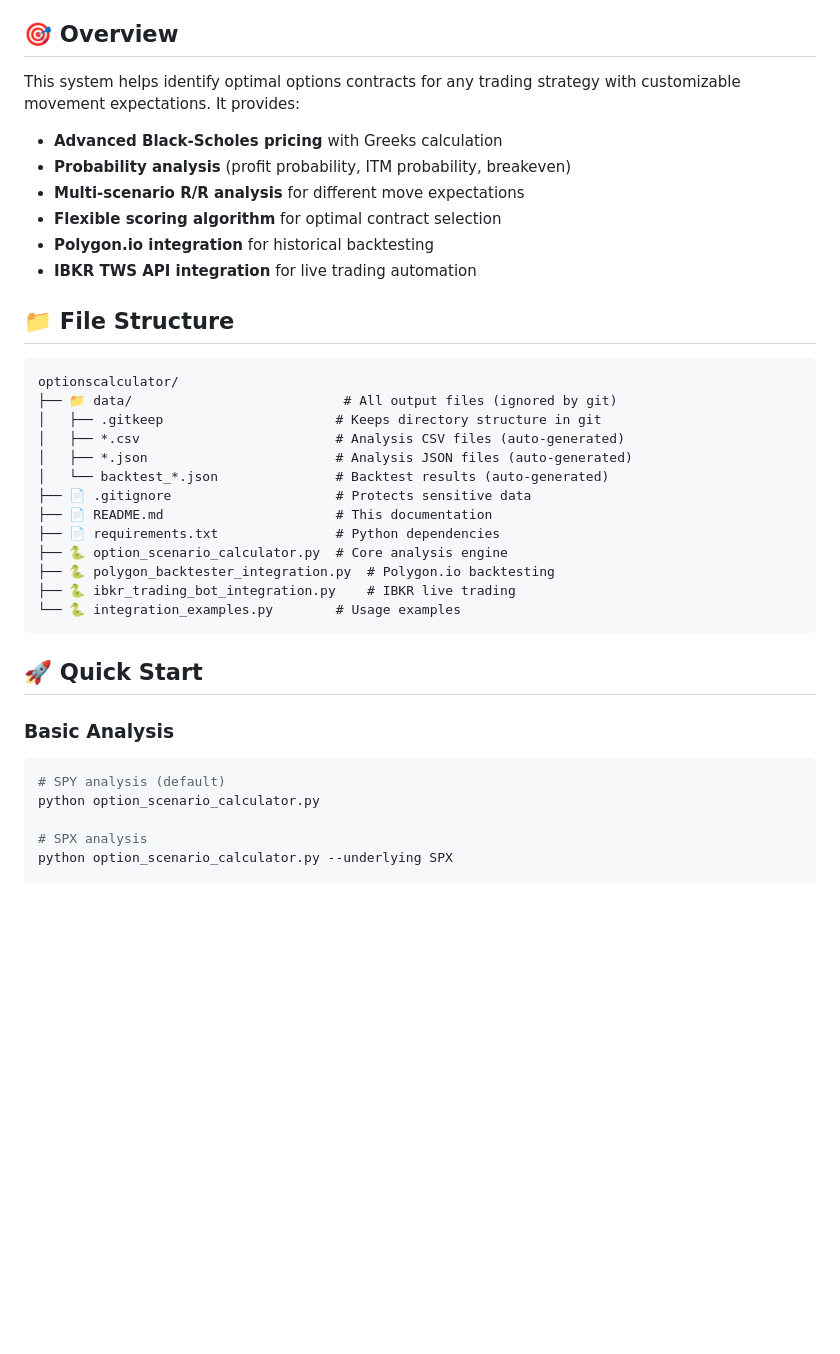
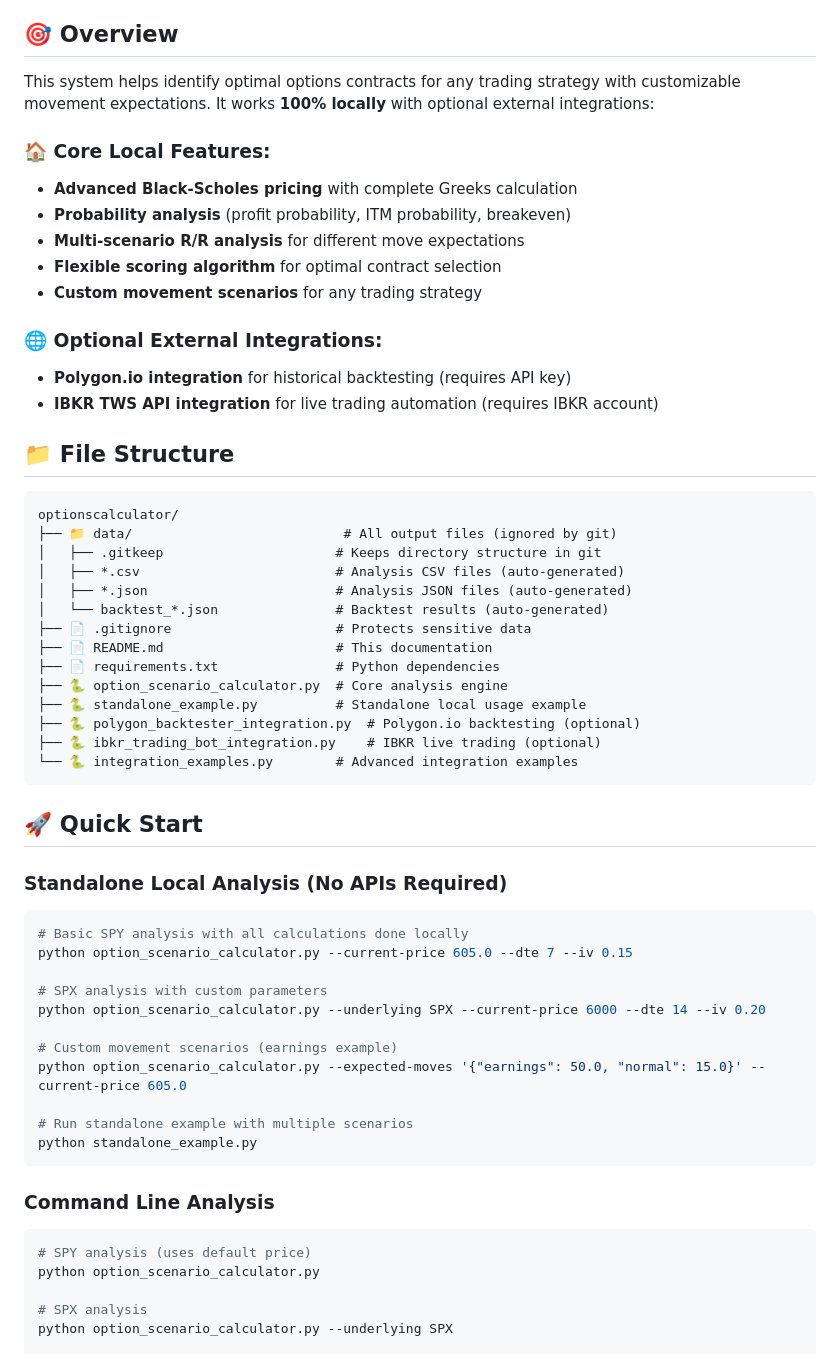
Before and after one commit to secbitchris/optionscalculator, a Markdown page: README.md, the part around one of its changes. Rendered like a GitHub page; blank space fills up the shorter version.

````diff
--- a/README.md
+++ b/README.md
@@ -4,14 +4,18 @@ A comprehensive and flexible options analysis tool for SPY and SPX options, with
 
 ## 🎯 **Overview**
 
-This system helps identify optimal options contracts for any trading strategy with customizable movement expectations. It provides:
+This system helps identify optimal options contracts for any trading strategy with customizable movement expectations. It works **100% locally** with optional external integrations:
 
-- **Advanced Black-Scholes pricing** with Greeks calculation
+### 🏠 **Core Local Features:**
+- **Advanced Black-Scholes pricing** with complete Greeks calculation
 - **Probability analysis** (profit probability, ITM probability, breakeven)
 - **Multi-scenario R/R analysis** for different move expectations
 - **Flexible scoring algorithm** for optimal contract selection
-- **Polygon.io integration** for historical backtesting
-- **IBKR TWS API integration** for live trading automation
+- **Custom movement scenarios** for any trading strategy
+
+### 🌐 **Optional External Integrations:**
+- **Polygon.io integration** for historical backtesting (requires API key)
+- **IBKR TWS API integration** for live trading automation (requires IBKR account)
 
 ## 📁 **File Structure**
 
@@ -26,16 +30,32 @@ optionscalculator/
 ├── 📄 README.md                      # This documentation
 ├── 📄 requirements.txt               # Python dependencies
 ├── 🐍 option_scenario_calculator.py  # Core analysis engine
-├── 🐍 polygon_backtester_integration.py  # Polygon.io backtesting
-├── 🐍 ibkr_trading_bot_integration.py    # IBKR live trading
-└── 🐍 integration_examples.py        # Usage examples
+├── 🐍 standalone_example.py          # Standalone local usage example
+├── 🐍 polygon_backtester_integration.py  # Polygon.io backtesting (optional)
+├── 🐍 ibkr_trading_bot_integration.py    # IBKR live trading (optional)
+└── 🐍 integration_examples.py        # Advanced integration examples
 ```
 
 ## 🚀 **Quick Start**
 
-### Basic Analysis
+### Standalone Local Analysis (No APIs Required)
 ```bash
-# SPY analysis (default)
+# Basic SPY analysis with all calculations done locally
+python option_scenario_calculator.py --current-price 605.0 --dte 7 --iv 0.15
+
+# SPX analysis with custom parameters
+python option_scenario_calculator.py --underlying SPX --current-price 6000 --dte 14 --iv 0.20
+
+# Custom movement scenarios (earnings example)
+python option_scenario_calculator.py --expected-moves '{"earnings": 50.0, "normal": 15.0}' --current-price 605.0
+
+# Run standalone example with multiple scenarios
+python standalone_example.py
+```
+
+### Command Line Analysis
+```bash
+# SPY analysis (uses default price)
 python option_scenario_calculator.py
 
 # SPX analysis
````
Also changed, not shown: other parts of README.md (+50 -9 lines).
